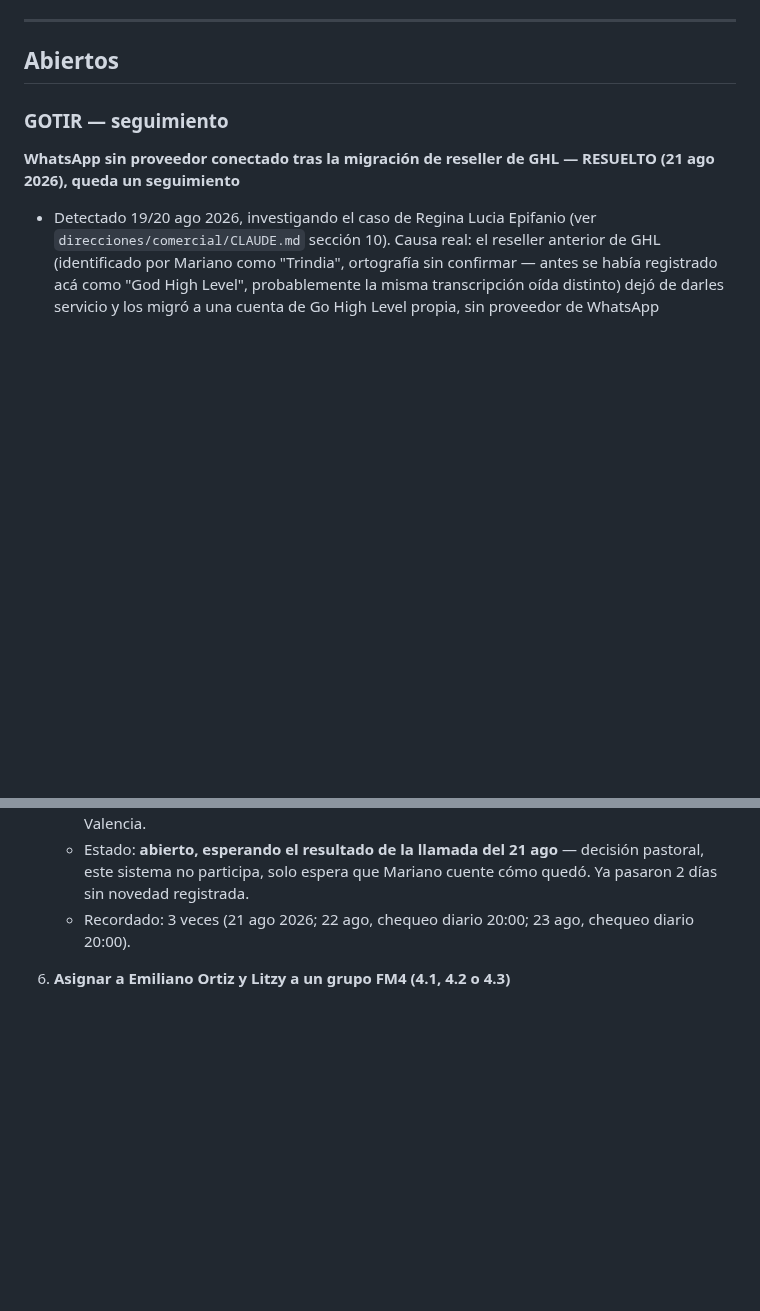
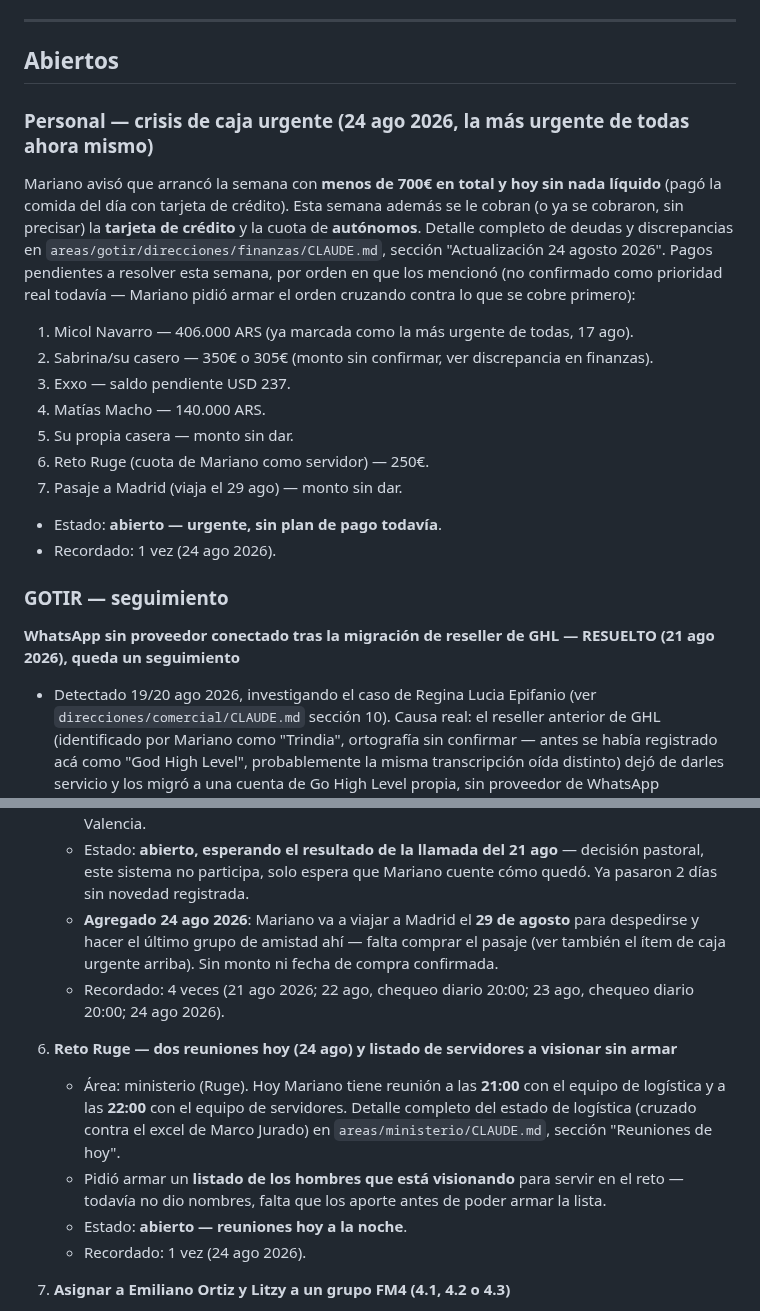
Before and after one commit to infogotir-cyber/ui-ux-skill, a Markdown page: mariano-os/pendientes-activos.md, 2 parts joined by grey strips. GitHub-like rendering; blank space fills up the shorter version.

Commit message:
Registra crisis de caja urgente, deudas nuevas y agenda de Ruge de hoy
Mariano arrancó la semana sin liquidez: registra la discrepancia de
monto en el pago a Sabrina/su casero (350€ vs 305€), las deudas
personales nuevas (casera propia, cuota Reto Ruge 250€, pasaje a
Madrid), y las dos reuniones de Ruge de esta noche (logística 21:00,
servidores 22:00) más el pendiente de armar el listado de hombres a
visionar para el reto.

Co-Authored-By: Claude Sonnet 5 <noreply@anthropic.com>
Claude-Session: https://claude.ai/code/session_01Bow5YbwaecCKiNhDR9vvNU

```diff
--- a/mariano-os/pendientes-activos.md
+++ b/mariano-os/pendientes-activos.md
@@ -21,6 +21,24 @@
 ---
 
 ## Abiertos
+
+### Personal — crisis de caja urgente (24 ago 2026, la más urgente de todas ahora mismo)
+
+Mariano avisó que arrancó la semana con **menos de 700€ en total y hoy sin nada líquido** (pagó la
+comida del día con tarjeta de crédito). Esta semana además se le cobran (o ya se cobraron, sin
+precisar) la **tarjeta de crédito** y la cuota de **autónomos**. Detalle completo de deudas y
+discrepancias en `areas/gotir/direcciones/finanzas/CLAUDE.md`, sección "Actualización 24 agosto
+2026". Pagos pendientes a resolver esta semana, por orden en que los mencionó (no confirmado como
+prioridad real todavía — Mariano pidió armar el orden cruzando contra lo que se cobre primero):
+1. Micol Navarro — 406.000 ARS (ya marcada como la más urgente de todas, 17 ago).
+2. Sabrina/su casero — 350€ o 305€ (monto sin confirmar, ver discrepancia en finanzas).
+3. Exxo — saldo pendiente USD 237.
+4. Matías Macho — 140.000 ARS.
+5. Su propia casera — monto sin dar.
+6. Reto Ruge (cuota de Mariano como servidor) — 250€.
+7. Pasaje a Madrid (viaja el 29 ago) — monto sin dar.
+- Estado: **abierto — urgente, sin plan de pago todavía**.
+- Recordado: 1 vez (24 ago 2026).
 
 ### GOTIR — seguimiento
 
@@ -264,7 +282,20 @@
    - Estado: **abierto, esperando el resultado de la llamada del 21 ago** — decisión pastoral, este
      sistema no participa, solo espera que Mariano cuente cómo quedó. Ya pasaron 2 días sin novedad
      registrada.
-   - Recordado: 3 veces (21 ago 2026; 22 ago, chequeo diario 20:00; 23 ago, chequeo diario 20:00).
+   - **Agregado 24 ago 2026**: Mariano va a viajar a Madrid el **29 de agosto** para despedirse y
+     hacer el último grupo de amistad ahí — falta comprar el pasaje (ver también el ítem de caja
+     urgente arriba). Sin monto ni fecha de compra confirmada.
+   - Recordado: 4 veces (21 ago 2026; 22 ago, chequeo diario 20:00; 23 ago, chequeo diario 20:00;
+     24 ago 2026).
+
+8. **Reto Ruge — dos reuniones hoy (24 ago) y listado de servidores a visionar sin armar**
+   - Área: ministerio (Ruge). Hoy Mariano tiene reunión a las **21:00** con el equipo de logística y
+     a las **22:00** con el equipo de servidores. Detalle completo del estado de logística (cruzado
+     contra el excel de Marco Jurado) en `areas/ministerio/CLAUDE.md`, sección "Reuniones de hoy".
+   - Pidió armar un **listado de los hombres que está visionando** para servir en el reto — todavía
+     no dio nombres, falta que los aporte antes de poder armar la lista.
+   - Estado: **abierto — reuniones hoy a la noche**.
+   - Recordado: 1 vez (24 ago 2026).
 
 6. **Asignar a Emiliano Ortiz y Litzy a un grupo FM4 (4.1, 4.2 o 4.3)**
    - Detalle completo en `areas/ministerio/CLAUDE.md`, sección "Campaña de evangelización rumbo al
```
Also changed, not shown: 2 other files.
